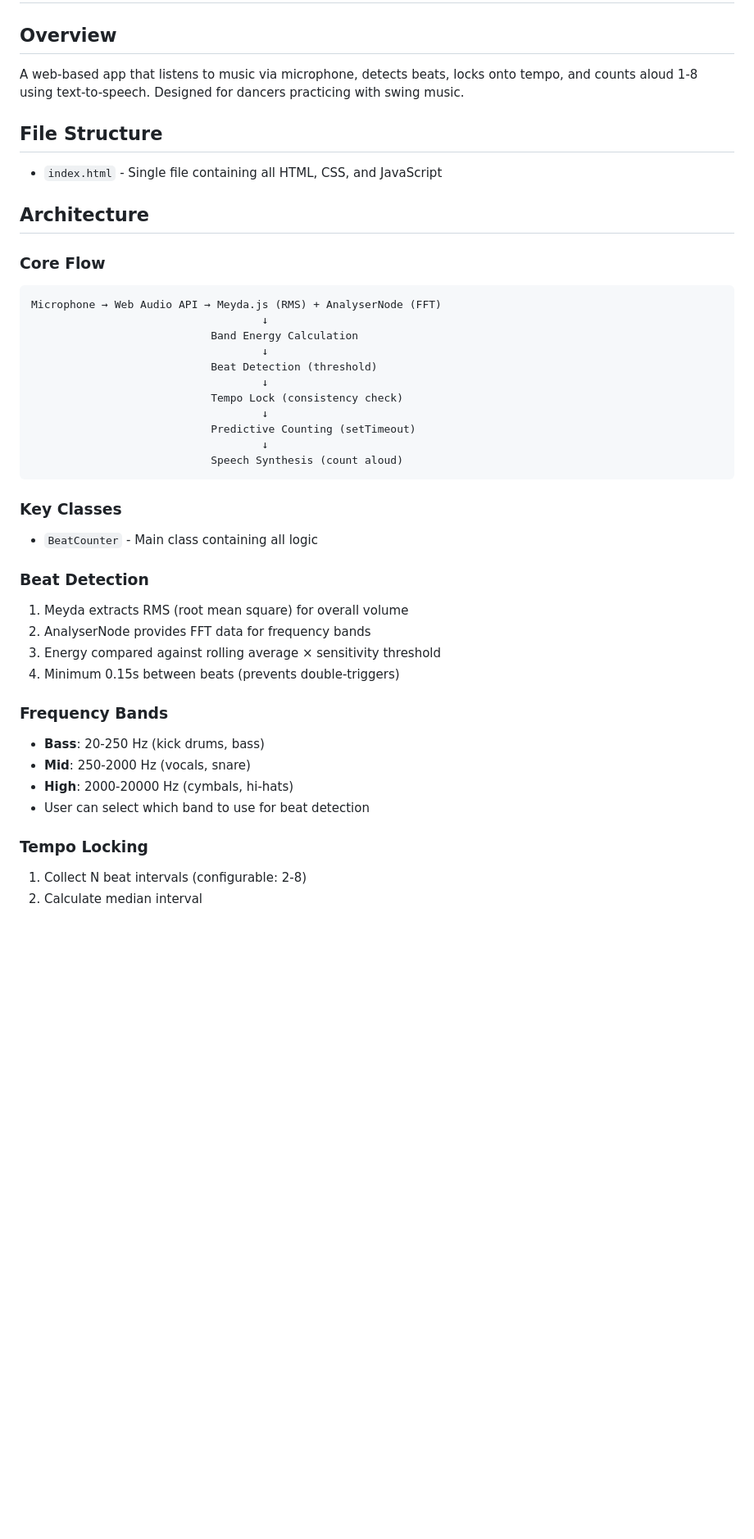
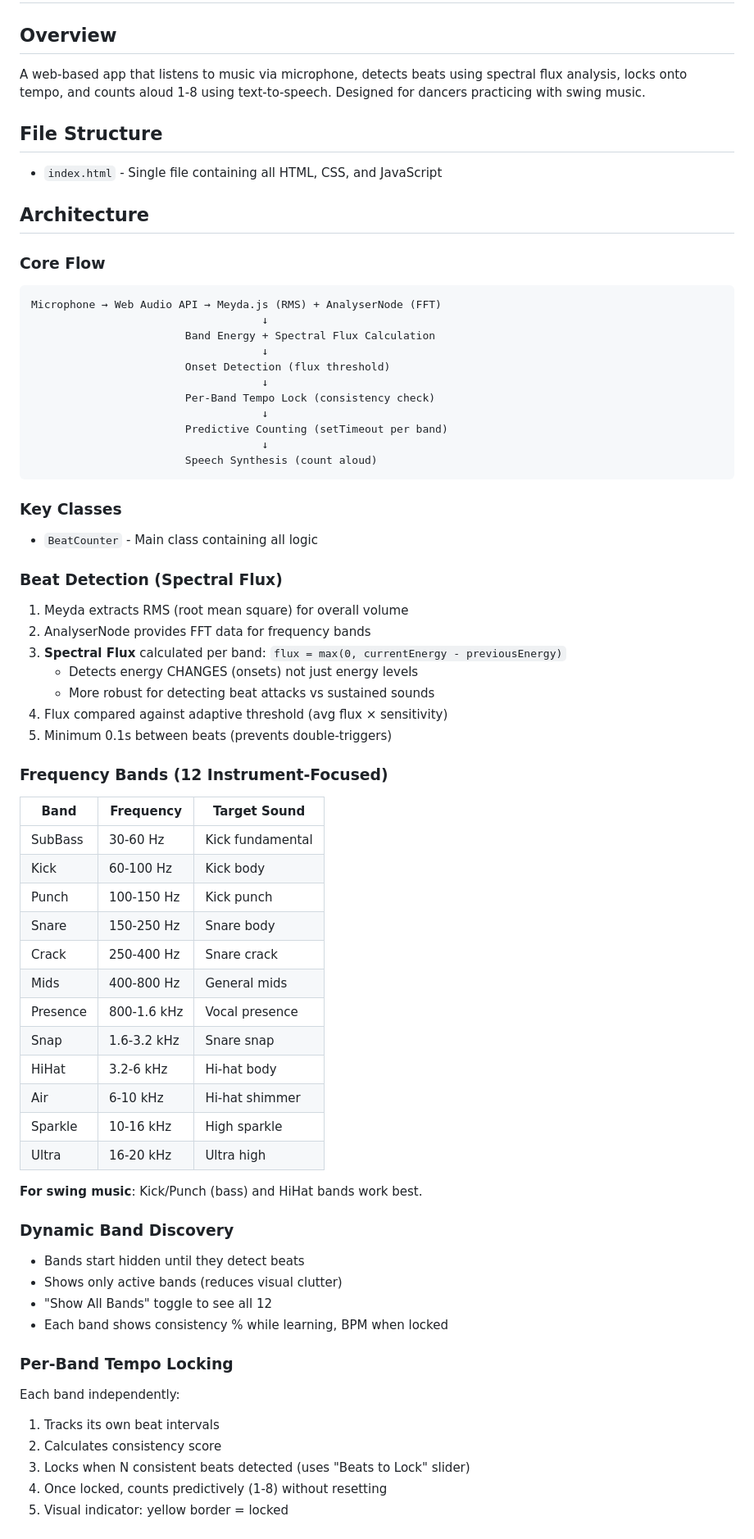
Before and after one commit to s-quatres/qcount, a Markdown page: CLAUDE.md, the part around one of its changes. Shown at 82% size. GitHub-like rendering; blank space fills up the shorter version.

Commit message:
Update CLAUDE.md with current architecture
- Document spectral flux detection
- List 12 instrument-focused frequency bands
- Explain dynamic band discovery
- Document per-band tempo locking
- Update state variables section

Co-Authored-By: Claude Opus 4.5 <noreply@anthropic.com>

````diff
--- a/CLAUDE.md
+++ b/CLAUDE.md
@@ -1,7 +1,7 @@
 # 8-Count Beat Counter App
 
 ## Overview
-A web-based app that listens to music via microphone, detects beats, locks onto tempo, and counts aloud 1-8 using text-to-speech. Designed for dancers practicing with swing music.
+A web-based app that listens to music via microphone, detects beats using spectral flux analysis, locks onto tempo, and counts aloud 1-8 using text-to-speech. Designed for dancers practicing with swing music.
 
 ## File Structure
 - `index.html` - Single file containing all HTML, CSS, and JavaScript
@@ -12,31 +12,58 @@ A web-based app that listens to music via microphone, detects beats, locks onto
 ```
 Microphone → Web Audio API → Meyda.js (RMS) + AnalyserNode (FFT)
                                     ↓
-                            Band Energy Calculation
+                        Band Energy + Spectral Flux Calculation
                                     ↓
-                            Beat Detection (threshold)
+                        Onset Detection (flux threshold)
                                     ↓
-                            Tempo Lock (consistency check)
+                        Per-Band Tempo Lock (consistency check)
                                     ↓
-                            Predictive Counting (setTimeout)
+                        Predictive Counting (setTimeout per band)
                                     ↓
-                            Speech Synthesis (count aloud)
+                        Speech Synthesis (count aloud)
 ```
 
 ### Key Classes
 - `BeatCounter` - Main class containing all logic
 
-### Beat Detection
+### Beat Detection (Spectral Flux)
 1. Meyda extracts RMS (root mean square) for overall volume
 2. AnalyserNode provides FFT data for frequency bands
-3. Energy compared against rolling average × sensitivity threshold
-4. Minimum 0.15s between beats (prevents double-triggers)
+3. **Spectral Flux** calculated per band: `flux = max(0, currentEnergy - previousEnergy)`
+   - Detects energy CHANGES (onsets) not just energy levels
+   - More robust for detecting beat attacks vs sustained sounds
+4. Flux compared against adaptive threshold (avg flux × sensitivity)
+5. Minimum 0.1s between beats (prevents double-triggers)
 
-### Frequency Bands
-- **Bass**: 20-250 Hz (kick drums, bass)
-- **Mid**: 250-2000 Hz (vocals, snare)
-- **High**: 2000-20000 Hz (cymbals, hi-hats)
-- User can select which band to use for beat detection
+### Frequency Bands (12 Instrument-Focused)
+| Band | Frequency | Target Sound |
+|------|-----------|--------------|
+| SubBass | 30-60 Hz | Kick fundamental |
+| Kick | 60-100 Hz | Kick body |
+| Punch | 100-150 Hz | Kick punch |
+| Snare | 150-250 Hz | Snare body |
+| Crack | 250-400 Hz | Snare crack |
+| Mids | 400-800 Hz | General mids |
+| Presence | 800-1.6 kHz | Vocal presence |
+| Snap | 1.6-3.2 kHz | Snare snap |
+| HiHat | 3.2-6 kHz | Hi-hat body |
+| Air | 6-10 kHz | Hi-hat shimmer |
+| Sparkle | 10-16 kHz | High sparkle |
+| Ultra | 16-20 kHz | Ultra high |
 
-### Tempo Locking
-1. Collect N beat intervals (configurable: 2-8)
+**For swing music**: Kick/Punch (bass) and HiHat bands work best.
+
+### Dynamic Band Discovery
+- Bands start hidden until they detect beats
+- Shows only active bands (reduces visual clutter)
+- "Show All Bands" toggle to see all 12
+- Each band shows consistency % while learning, BPM when locked
+
+### Per-Band Tempo Locking
+Each band independently:
+1. Tracks its own beat intervals
+2. Calculates consistency score
+3. Locks when N consistent beats detected (uses "Beats to Lock" slider)
+4. Once locked, counts predictively (1-8) without resetting
+5. Visual indicator: yellow border = locked
+
````
Also changed, not shown: other parts of CLAUDE.md (+16 -5 lines).
